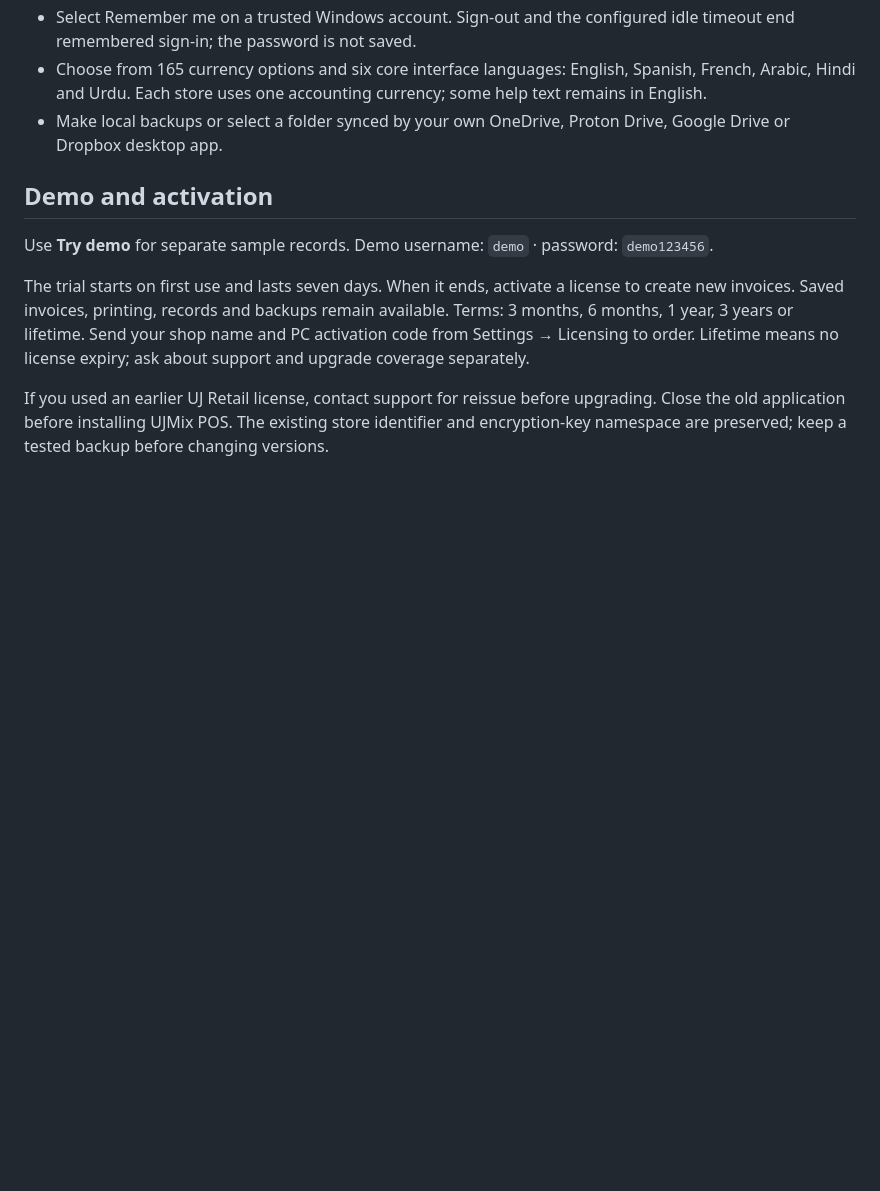
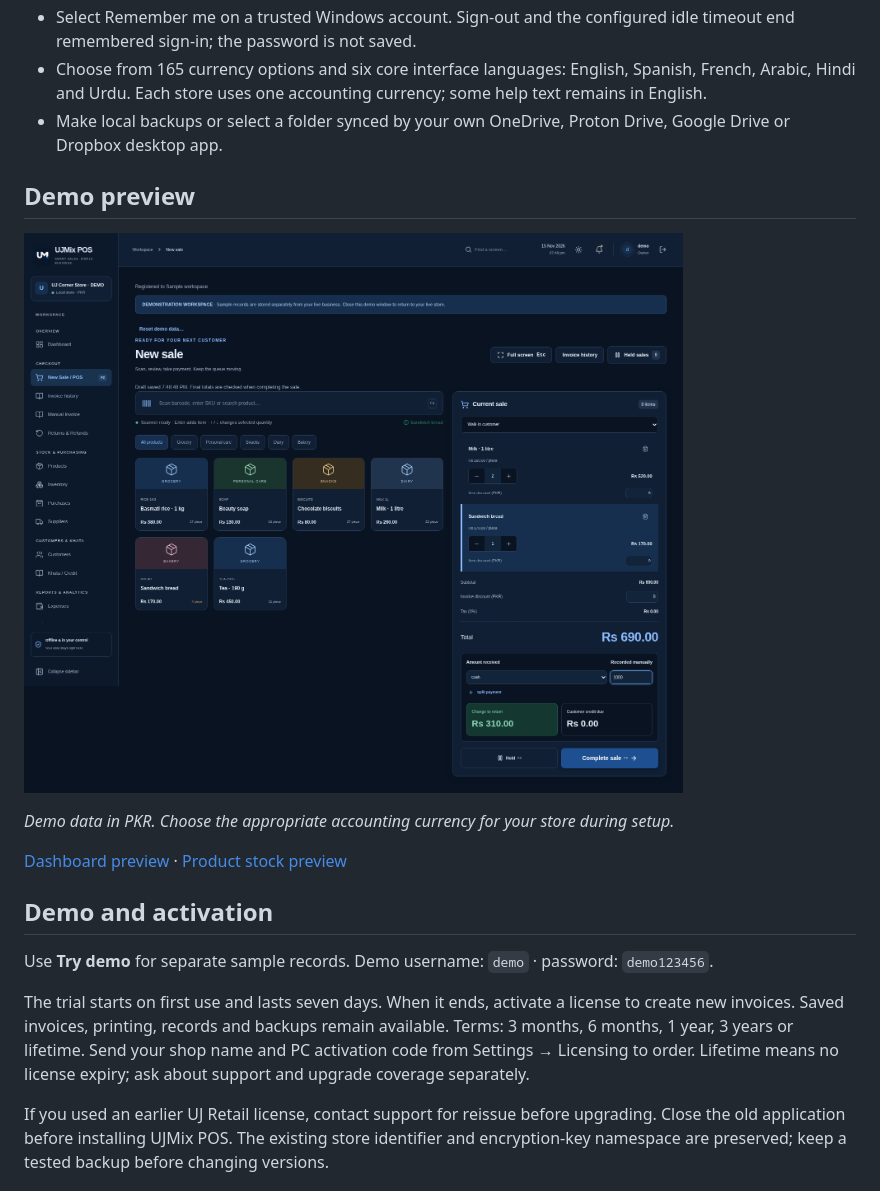
Before and after one commit to usmanjavid/ujmix-pos, a Markdown page: README.md, the part around the change. GitHub-like rendering; pictures changed too: images/ujmix-pos-checkout-demo.png (added); blank space fills up the shorter version.

Commit message:
Show current UJMix POS demo interface and blue branding

```diff
--- a/README.md
+++ b/README.md
@@ -20,6 +20,14 @@ Windows installers are published under [Releases](https://github.com/usmanjavid/
 - Choose from 165 currency options and six core interface languages: English, Spanish, French, Arabic, Hindi and Urdu. Each store uses one accounting currency; some help text remains in English.
 - Make local backups or select a folder synced by your own OneDrive, Proton Drive, Google Drive or Dropbox desktop app.
 
+## Demo preview
+
+![UJMix POS checkout with sample products and prices](images/ujmix-pos-checkout-demo.png)
+
+*Demo data in PKR. Choose the appropriate accounting currency for your store during setup.*
+
+[Dashboard preview](images/ujmix-pos-dashboard-demo.png) · [Product stock preview](images/ujmix-pos-stock-demo.png)
+
 ## Demo and activation
 
 Use **Try demo** for separate sample records. Demo username: `demo` · password: `demo123456`.
```
Also changed, not shown: images/ujmix-pos-dashboard-demo.png (added), images/ujmix-pos-stock-demo.png (added).
